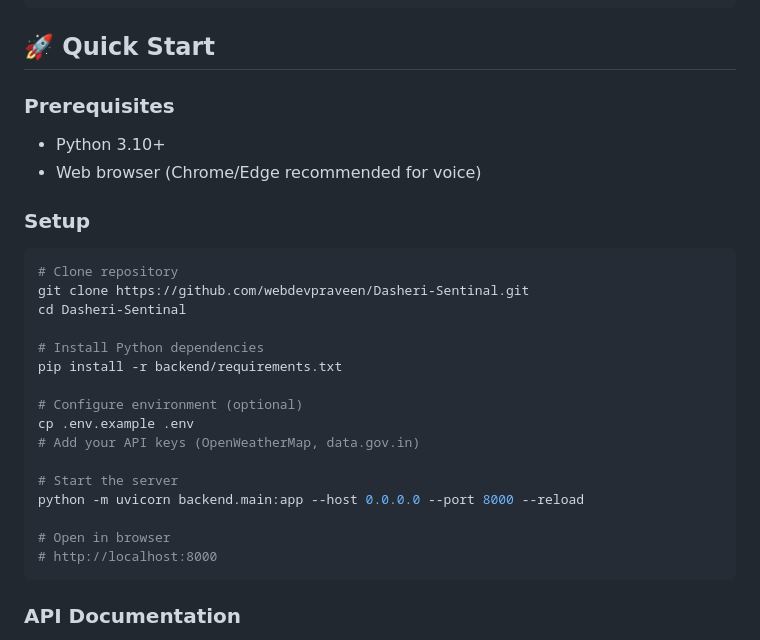
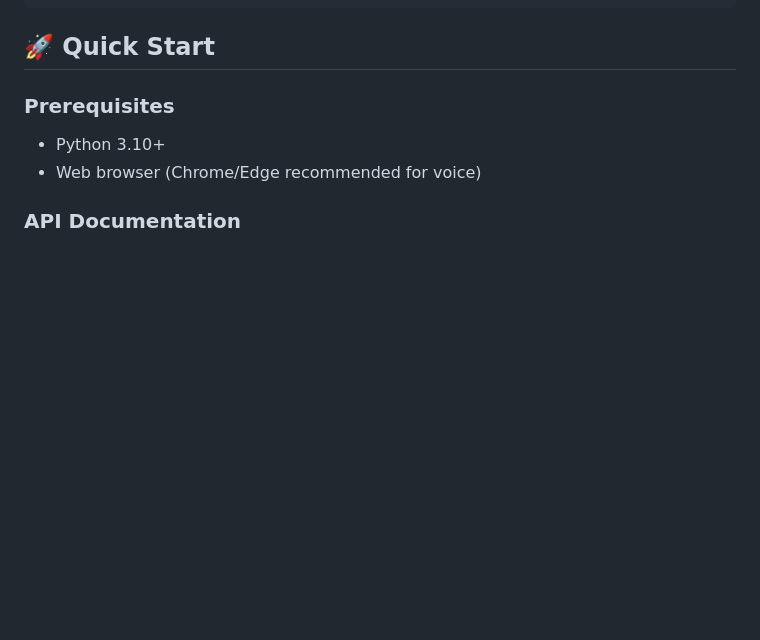
Before and after one commit to webdevpraveen/Mangifera-Shield, a Markdown page: README.md, the part around the change. GitHub-like rendering; blank space fills up the shorter version.

````diff
--- a/README.md
+++ b/README.md
@@ -79,26 +79,6 @@ Malihabad produces **60% of India's Dasheri mangoes**, yet farmers face:
 - Python 3.10+
 - Web browser (Chrome/Edge recommended for voice)
 
-### Setup
-```bash
-# Clone repository
-git clone https://github.com/webdevpraveen/Dasheri-Sentinal.git
-cd Dasheri-Sentinal
-
-# Install Python dependencies
-pip install -r backend/requirements.txt
-
-# Configure environment (optional)
-cp .env.example .env
-# Add your API keys (OpenWeatherMap, data.gov.in)
-
-# Start the server
-python -m uvicorn backend.main:app --host 0.0.0.0 --port 8000 --reload
-
-# Open in browser
-# http://localhost:8000
-```
-
 ### API Documentation
 - **Swagger UI**: http://localhost:8000/api/docs
 - **ReDoc**: http://localhost:8000/api/redoc
````
